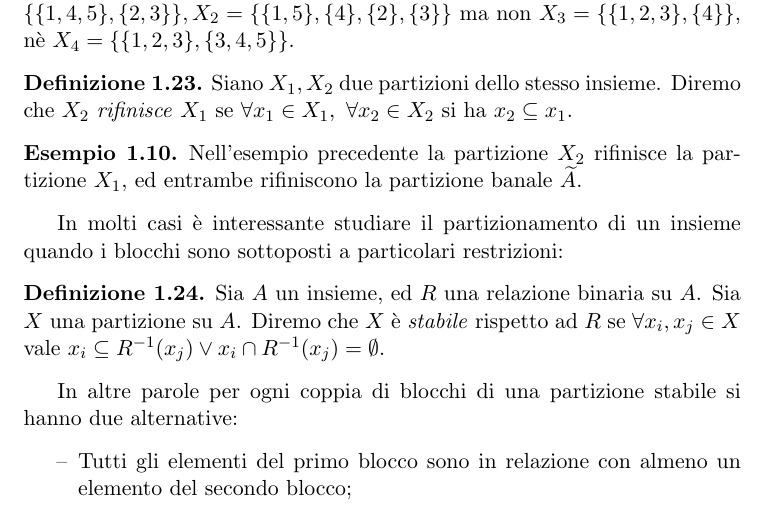
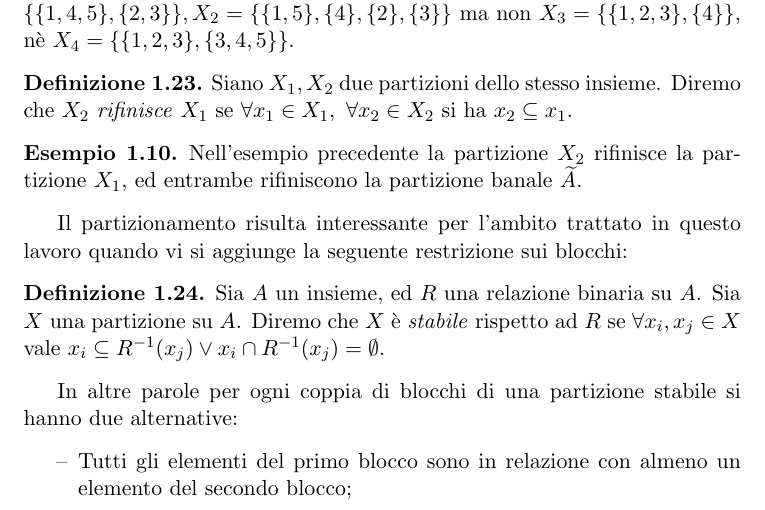
Before and after one commit to fandreuz/bsc-thesis, a LaTeX document (LaTex/document.tex, which reads LaTex/tex/sezione1/file.tex): part of page 15 of 32, cut so that both start at the same text. Compiled offline with pdfLaTeX.

Commit message:
riformulazione testo pre-stabilita'

```diff
--- a/LaTex/tex/sezione1/file.tex
+++ b/LaTex/tex/sezione1/file.tex
@@ -580,7 +580,7 @@ Cominciamo con alcune definizioni su cui struttureremo la formulazione del probl
 \begin{example}
     Nell'esempio precedente la partizione $X_2$ rifinisce la partizione $X_1$, ed entrambe rifiniscono la partizione banale $\widetilde{A}$.
 \end{example}
-In molti casi è interessante studiare il partizionamento di un insieme quando i blocchi sono sottoposti a particolari restrizioni:
+Il partizionamento risulta interessante per l'ambito trattato in questo lavoro quando vi si aggiunge la seguente restrizione sui blocchi:
 \begin{definition}
     Sia $A$ un insieme, ed $R$ una relazione binaria su $A$. Sia $X$ una partizione su $A$. Diremo che $X$ è \emph{stabile} rispetto ad $R$ se $\forall x_i, x_j \in X$
     vale $x_i \subseteq R^{-1}(x_j) \lor x_i \cap R^{-1}(x_j) = \emptyset$.
```
